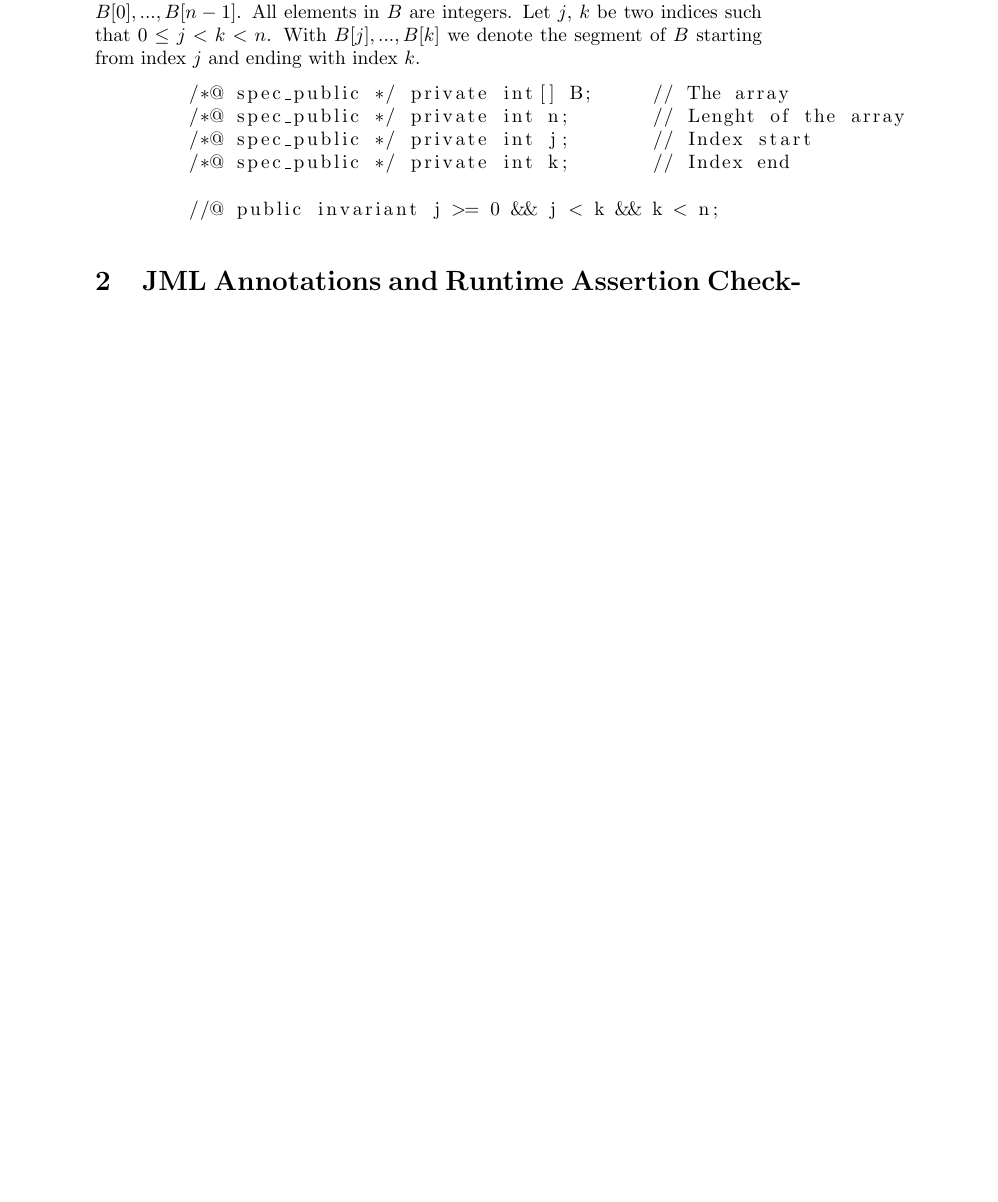
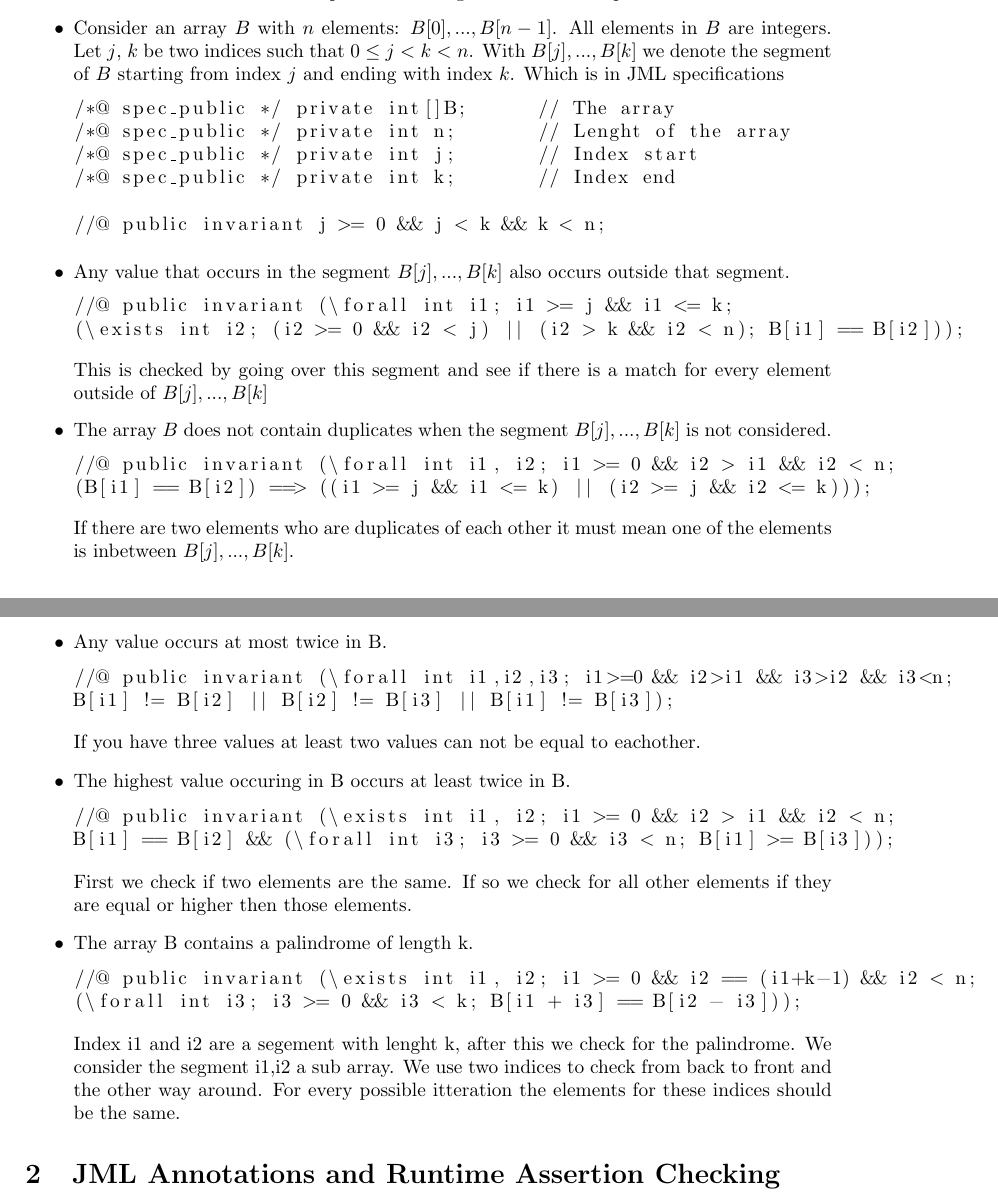
Before and after one commit to Noek1993/SoftwareValidation, a LaTeX paper (Report.tex): part of the page before the commit and two parts of pages 1 and 2 of 2 after it, the two joined at a grey line, cut so that both start at the same text, the shorter picture padded with empty space. Compiled offline with pdfLaTeX.

Commit message:
added almost all array requirements in report

```diff
--- a/Report.tex
+++ b/Report.tex
@@ -6,6 +6,8 @@
 \usepackage{graphicx}
 \usepackage[colorinlistoftodos]{todonotes}
 \usepackage{listings}
+\addtolength{\textwidth}{1in}
+\addtolength{\oddsidemargin}{-.5in}
 
 \title{System Validation 2016 \\ Homework Part 1 - JML}
 
@@ -22,17 +24,55 @@ This homework assignment is done for the course System Validation. Here has been
 
 \section{Array Requirements}
 The first exercise relates to the array specification exercise as given in the first exercise session of the course. Below all informal requirements are given and a JML specification to solve this.
-Consider an array $B$ with $n$ elements: $B[0], . . . , B[n-1]$.
+\begin{itemize}
+\item Consider an array $B$ with $n$ elements: $B[0], . . . , B[n-1]$.
 All elements in $B$ are integers. Let $j$, $k$ be two indices such that $0 \leq j < k < n$.
-With $B[j], . . . , B[k]$ we denote the segment of $B$ starting from index $j$ and ending with index $k$.
+With $B[j], . . . , B[k]$ we denote the segment of $B$ starting from index $j$ and ending with index $k$. Which is in JML specifications
 \begin{lstlisting}
-	/*@ spec_public */ private int[] B;	// The array
-	/*@ spec_public */ private int n;	// Lenght of the array
-	/*@ spec_public */ private int j;	// Index start
-	/*@ spec_public */ private int k;	// Index end
+/*@ spec_public */ private int[]B;	// The array
+/*@ spec_public */ private int n;	// Lenght of the array
+/*@ spec_public */ private int j;	// Index start
+/*@ spec_public */ private int k;	// Index end
 
-	//@ public invariant j >= 0 && j < k && k < n;
+//@ public invariant j >= 0 && j < k && k < n;
 \end{lstlisting}
+
+	\item Any value that occurs in the segment $B[j], . . . ,B[k]$ also occurs outside that segment.
+	\begin{lstlisting}
+//@ public invariant (\forall int i1; i1 >= j && i1 <= k;
+(\exists int i2; (i2 >= 0 && i2 < j) || (i2 > k && i2 < n); B[i1] == B[i2]));
+	\end{lstlisting}
+	This is checked by going over this segment and see if there is a match for every element outside of $B[j], . . . , B[k]$
+
+	\item The array $B$ does not contain duplicates when the segment $B[j], . . . , B[k]$ is not considered.
+	\begin{lstlisting}
+//@ public invariant (\forall int i1, i2; i1 >= 0 && i2 > i1 && i2 < n;
+(B[i1] == B[i2]) ==> ((i1 >= j && i1 <= k) || (i2 >= j && i2 <= k)));
+	\end{lstlisting}
+	If there are two elements who are duplicates of each other it must mean one of the elements is inbetween $B[j], . . . , B[k]$.
+
+	\item Any value occurs at most twice in B.
+	\begin{lstlisting}
+//@ public invariant (\forall int i1,i2,i3; i1>=0 && i2>i1 && i3>i2 && i3<n;
+B[i1] != B[i2] || B[i2] != B[i3] || B[i1] != B[i3]);
+	\end{lstlisting}
+	If you have three values at least two values can not be equal to eachother.
+
+	\item The highest value occuring in B occurs at least twice in B.
+	\begin{lstlisting}
+//@ public invariant (\exists int i1, i2; i1 >= 0 && i2 > i1 && i2 < n;
+B[i1] == B[i2] && (\forall int i3; i3 >= 0 && i3 < n; B[i1] >= B[i3]));
+	\end{lstlisting}
+	First we check if two elements are the same. If so we check for all other elements if they are equal or higher then those elements.
+
+	\item The array B contains a palindrome of length k.
+	\begin{lstlisting}
+//@ public invariant (\exists int i1, i2; i1 >= 0 && i2 == (i1+k-1) && i2 < n;
+(\forall int i3; i3 >= 0 && i3 < k; B[i1 + i3] == B[i2 - i3]));
+	\end{lstlisting}
+	Index i1 and i2 are a segement with lenght k, after this we check for the palindrome. We consider the segment i1,i2 a sub array. We use two indices to check from back to front and the other way around. For every possible itteration the elements for these indices should be the same.
+\end{itemize}
+
 \section{JML Annotations and Runtime Assertion Checking}
 
 
```
